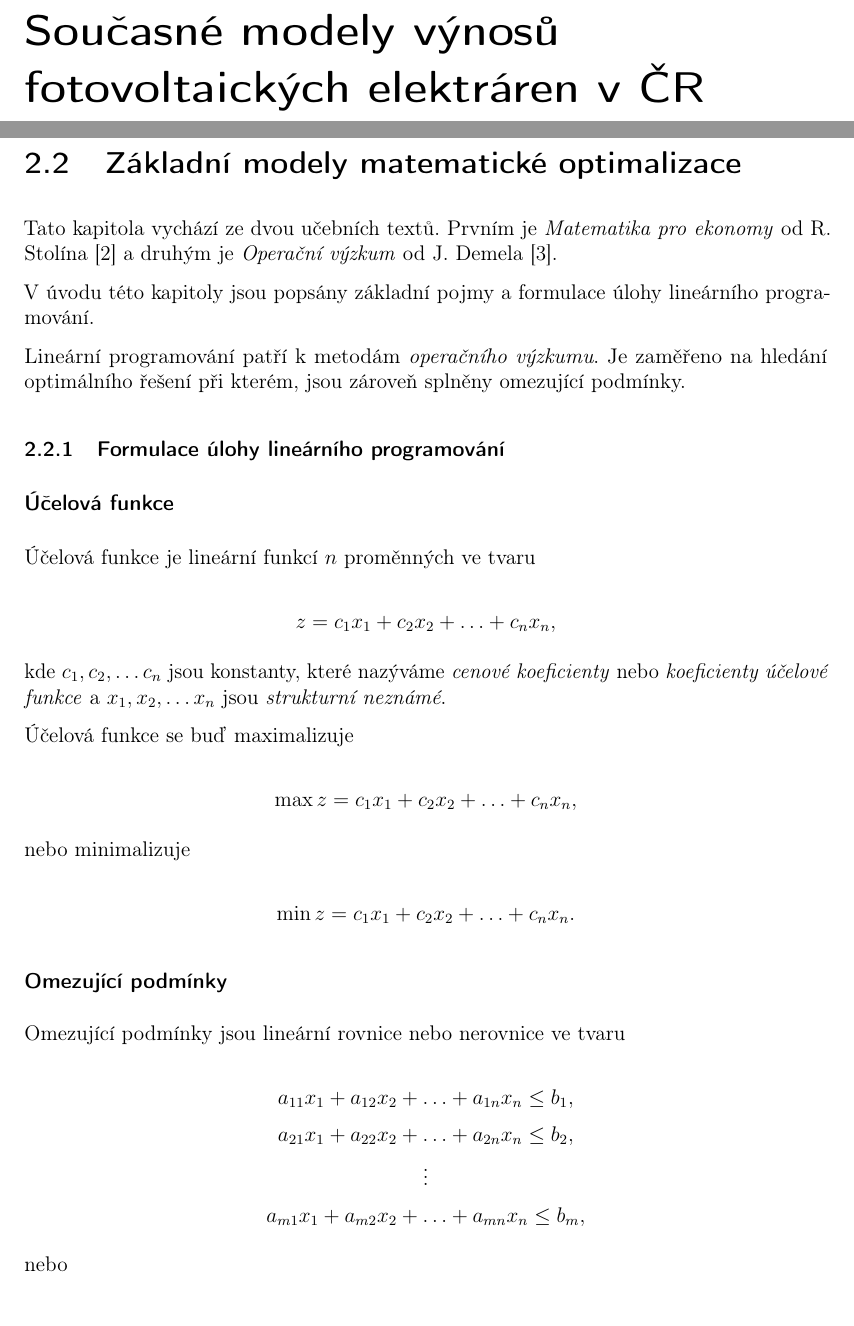
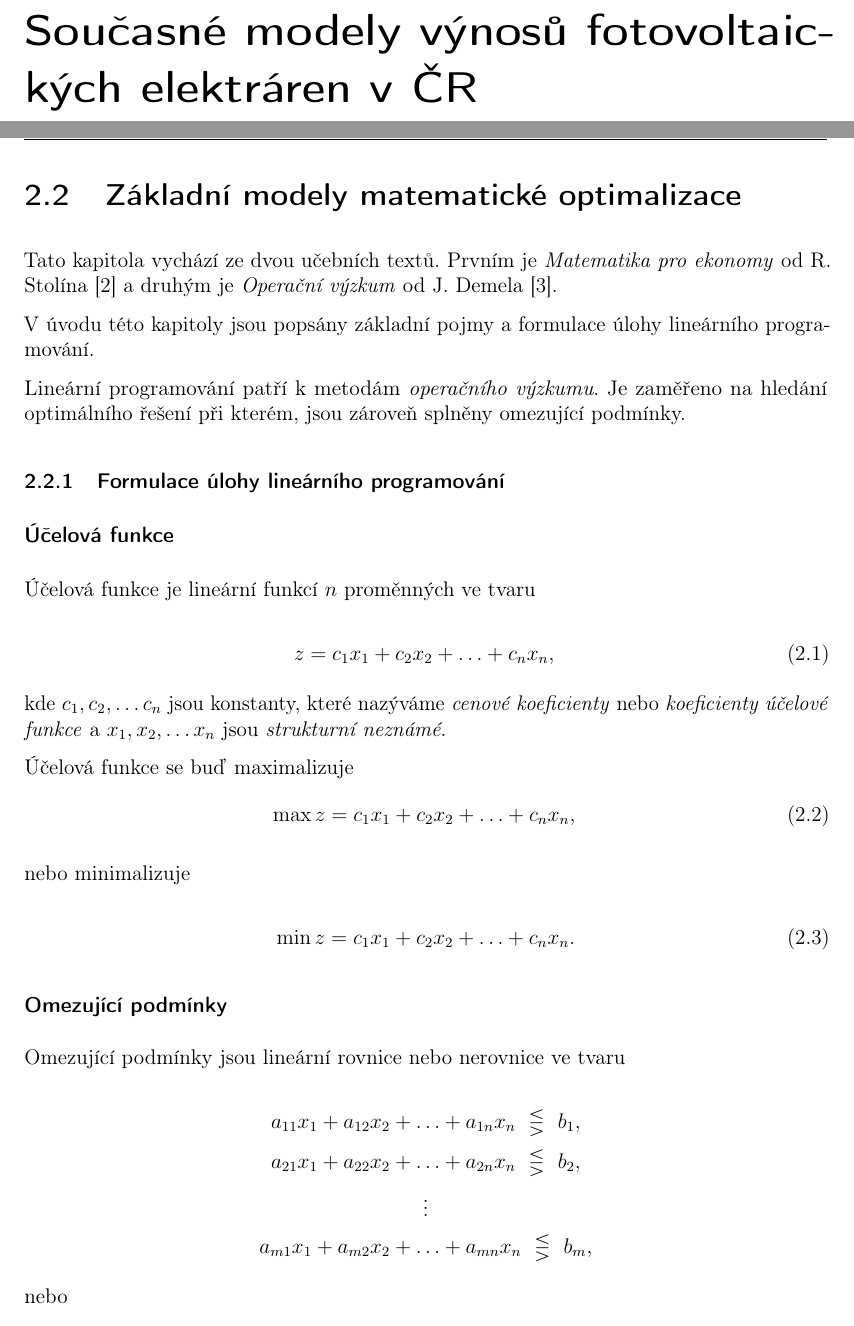
Before and after one commit to yoptohlejepeta/Optimalizace-FVE-text, a LaTeX document (latex/index.tex, which reads latex/chapters/mat_modely.tex): two parts of pages 6 and 8 of 12, joined at a grey line, cut so that both start at the same text. Compiled offline with pdfLaTeX.

Commit message:
equations

```diff
--- a/latex/chapters/mat_modely.tex
+++ b/latex/chapters/mat_modely.tex
@@ -5,28 +5,38 @@
 
 Účelová funkce je lineární funkcí $n$ proměnných ve tvaru
 
-$$ z = c_1x_1 + c_2x_2 + \ldots + c_nx_n , $$
+\begin{equation}
+    z = c_1x_1 + c_2x_2 + \ldots + c_nx_n ,
+\end{equation}
 
 
 kde $c_1, c_2, \ldots c_n$ jsou konstanty, které nazýváme \textit{cenové koeficienty} nebo \textit{koeficienty účelové funkce} a
 $x_1, x_2, \ldots x_n$ jsou \textit{strukturní neznámé}.
 
 Účelová funkce se buď maximalizuje
-
-$$ \max z = c_1x_1 + c_2x_2 + \ldots + c_nx_n ,$$
+% TODO: equation, labely
+% $$ \max z = c_1x_1 + c_2x_2 + \ldots + c_nx_n ,$$
+\begin{equation}
+    \max z = c_1x_1 + c_2x_2 + \ldots + c_nx_n ,
+\end{equation}
 
 nebo minimalizuje
 
-$$ \min z = c_1x_1 + c_2x_2 + \ldots + c_nx_n .$$
+% $$ \min z = c_1x_1 + c_2x_2 + \ldots + c_nx_n .$$
+\begin{equation}
+    \min z = c_1x_1 + c_2x_2 + \ldots + c_nx_n .
+\end{equation}
 
 \subsubsection{Omezující podmínky}
 
 Omezující podmínky jsou lineární rovnice nebo nerovnice ve tvaru
 
-$$ a_{11}x_1 + a_{12}x_2 + \ldots + a_{1n}x_n \leq b_1 ,$$
-$$ a_{21}x_1 + a_{22}x_2 + \ldots + a_{2n}x_n \leq b_2 ,$$
+
+$$ a_{11}x_1 + a_{12}x_2 + \ldots + a_{1n}x_n \ \lesseqgtr \ b_1 ,$$
+$$ a_{21}x_1 + a_{22}x_2 + \ldots + a_{2n}x_n \ \lesseqgtr \ b_2 ,$$
 $$ \vdots $$
-$$ a_{m1}x_1 + a_{m2}x_2 + \ldots + a_{mn}x_n \leq b_m ,$$
+$$ a_{m1}x_1 + a_{m2}x_2 + \ldots + a_{mn}x_n \ \lesseqgtr \ b_m ,$$
+% TODO: doslovne prepisy
 
 nebo
 
--- a/latex/index.tex
+++ b/latex/index.tex
@@ -48,7 +59,7 @@ výnosu fotovoltaických elektráren}
 \addcontentsline{toc}{chapter}{Úvod}
 \chapter*{Úvod}
 
-\chapter{Současné modely výnosů \\ fotovoltaických elektráren v ČR}
+\chapter{Současné modely výnosů fotovoltaických elektráren v ČR}
 
 \chapter{Teoretická část}
 
```
Also changed, not shown: latex/chapters/pojmy.tex (+1 -1 lines), notes.md (+5 -0 lines), latex/index.pdf, prezentace/prezentace.pdf (added), latex/chapters/mat_modely.tex (9 more changed lines), latex/index.tex (19 more changed lines).
